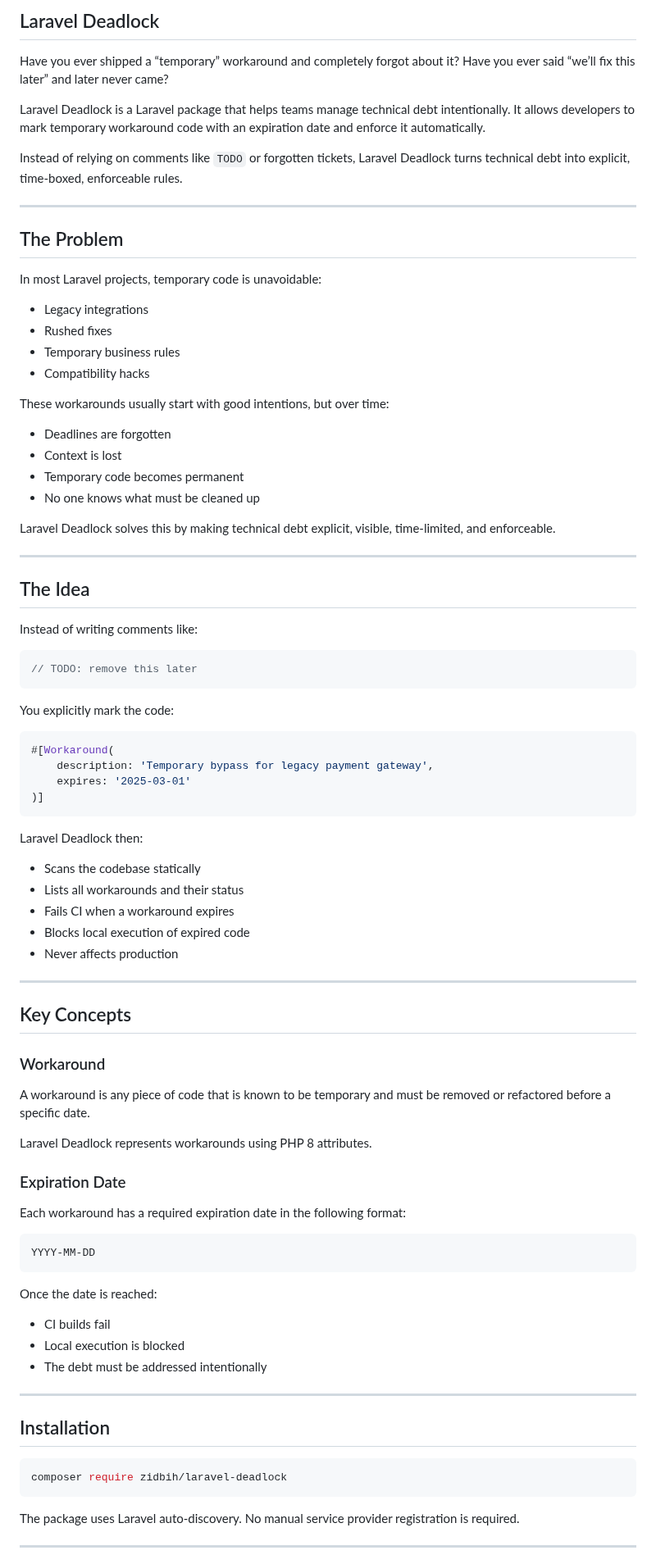
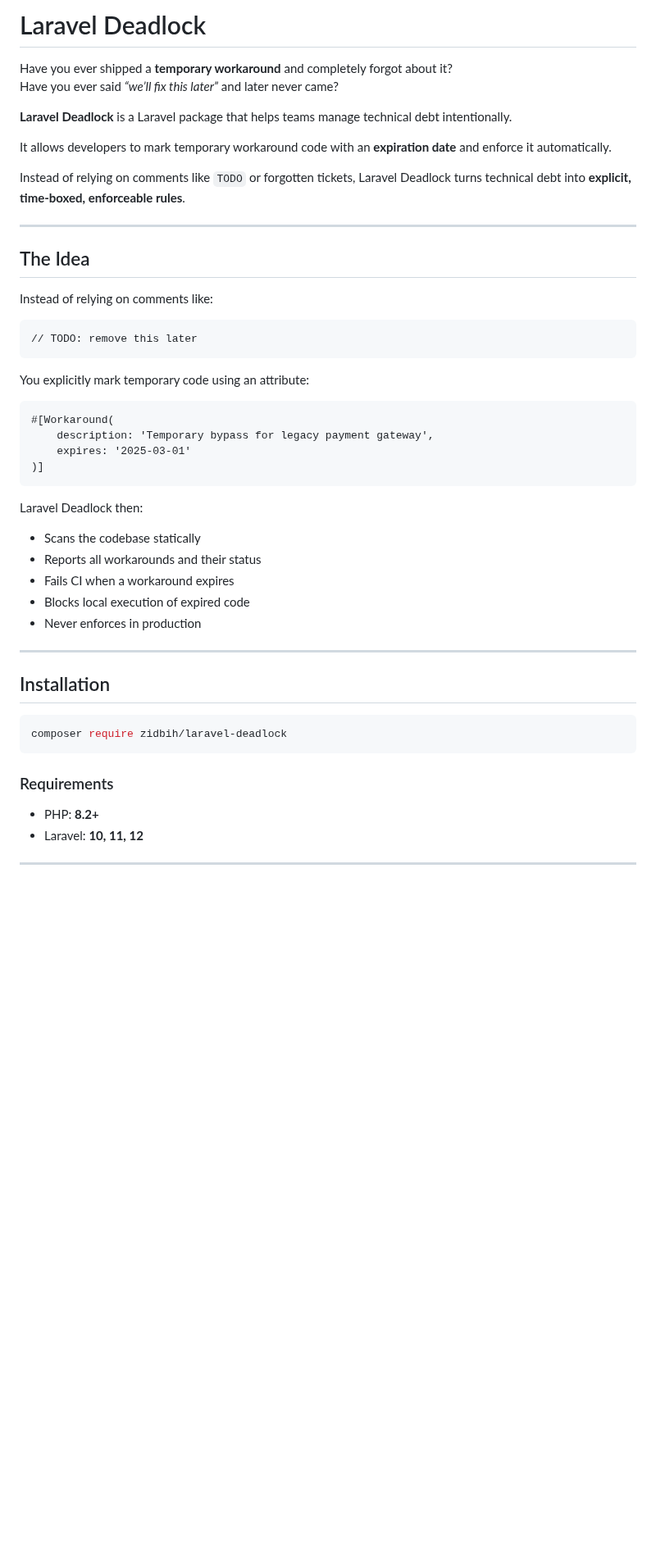
Before and after one commit to medmahmoudhdaya/laravel-deadlock, a Markdown page: README.md, the part around one of its changes. Shown at 82% size. Rendered like a GitHub page; blank space fills up the shorter version.

````diff
--- a/README.md
+++ b/README.md
@@ -1,83 +1,36 @@
-## Laravel Deadlock
+# Laravel Deadlock
 
-Have you ever shipped a “temporary” workaround and completely forgot about it?
-Have you ever said “we’ll fix this later” and later never came?
+Have you ever shipped a **temporary workaround** and completely forgot about it?
+Have you ever said *“we’ll fix this later”* and later never came?
 
-Laravel Deadlock is a Laravel package that helps teams manage technical debt intentionally.
-It allows developers to mark temporary workaround code with an expiration date and enforce it automatically.
+**Laravel Deadlock** is a Laravel package that helps teams manage technical debt intentionally.
 
-Instead of relying on comments like `TODO` or forgotten tickets, Laravel Deadlock turns technical debt into explicit, time-boxed, enforceable rules.
+It allows developers to mark temporary workaround code with an **expiration date** and enforce it automatically.
 
----
-
-## The Problem
-
-In most Laravel projects, temporary code is unavoidable:
-
-- Legacy integrations
-- Rushed fixes
-- Temporary business rules
-- Compatibility hacks
-
-These workarounds usually start with good intentions, but over time:
-
-- Deadlines are forgotten
-- Context is lost
-- Temporary code becomes permanent
-- No one knows what must be cleaned up
-
-Laravel Deadlock solves this by making technical debt explicit, visible, time-limited, and enforceable.
+Instead of relying on comments like `TODO` or forgotten tickets, Laravel Deadlock turns technical debt into **explicit, time-boxed, enforceable rules**.
 
 ---
 
 ## The Idea
 
-Instead of writing comments like:
+Instead of relying on comments like:
 
-```php
-// TODO: remove this later
-```
+    // TODO: remove this later
 
-You explicitly mark the code:
+You explicitly mark temporary code using an attribute:
 
-```php
-#[Workaround(
-    description: 'Temporary bypass for legacy payment gateway',
-    expires: '2025-03-01'
-)]
-```
+    #[Workaround(
+        description: 'Temporary bypass for legacy payment gateway',
+        expires: '2025-03-01'
+    )]
 
 Laravel Deadlock then:
 
 - Scans the codebase statically
-- Lists all workarounds and their status
+- Reports all workarounds and their status
 - Fails CI when a workaround expires
 - Blocks local execution of expired code
-- Never affects production
-
----
-
-## Key Concepts
-
-### Workaround
-
-A workaround is any piece of code that is known to be temporary and must be removed or refactored before a specific date.
-
-Laravel Deadlock represents workarounds using PHP 8 attributes.
-
-### Expiration Date
-
-Each workaround has a required expiration date in the following format:
-
-```
-YYYY-MM-DD
-```
-
-Once the date is reached:
-
-- CI builds fail
-- Local execution is blocked
-- The debt must be addressed intentionally
+- Never enforces in production
 
 ---
 
@@ -87,7 +40,10 @@ Once the date is reached:
 composer require zidbih/laravel-deadlock
 ```
 
-The package uses Laravel auto-discovery. No manual service provider registration is required.
+### Requirements
+
+- PHP: **8.2+**
+- Laravel: **10, 11, 12**
 
 ---
 
````
Also changed, not shown: other parts of README.md (+71 -132 lines), docs/images/workaround-exception.png (added).
